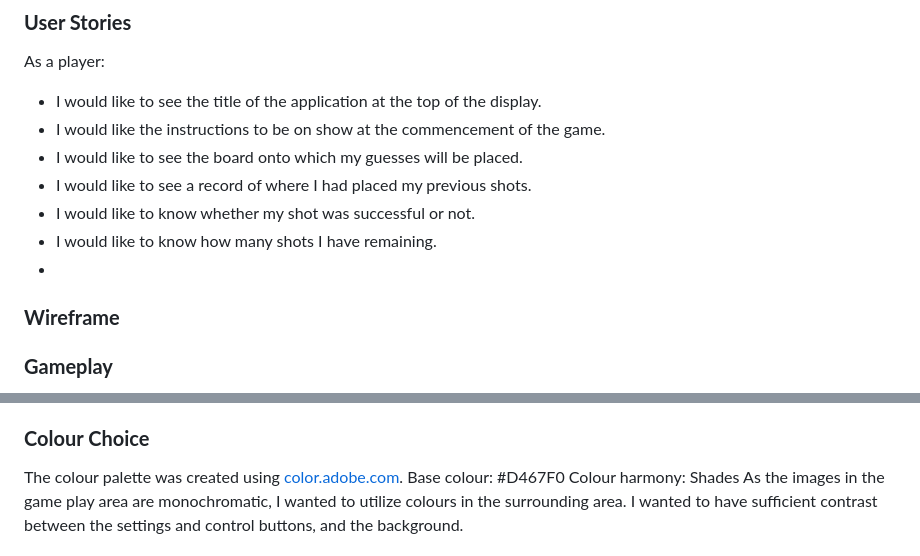
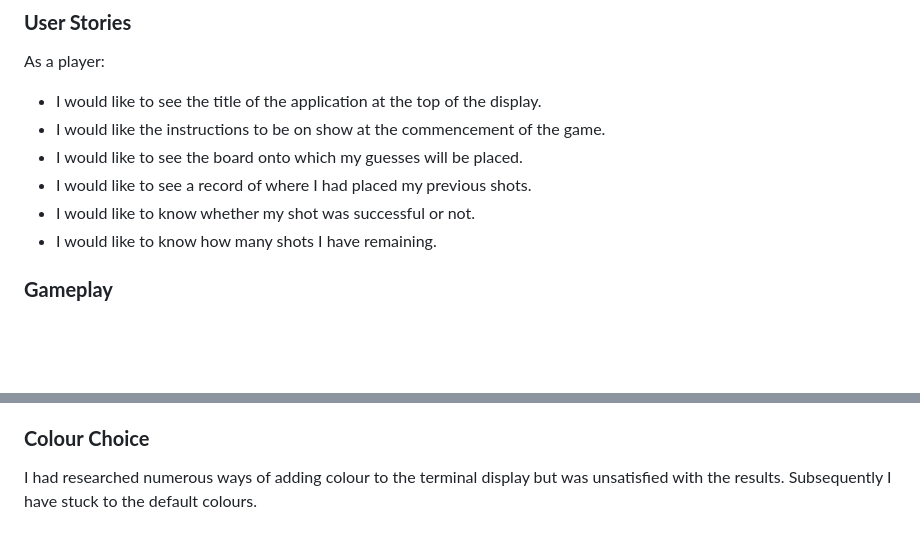
Before and after one commit to Grenyerre/Grenyerre-PP3_Battleships, a Markdown page: readme.md, 2 parts joined by grey strips. Drawn GitHub-style; blank space fills up the shorter version.

```diff
--- a/readme.md
+++ b/readme.md
@@ -22,9 +22,6 @@ As a player:
 - I would like to see a record of where I had placed my previous shots.
 - I would like to know whether my shot was successful or not.
 - I would like to know how many shots I have remaining.
--
-
-### **Wireframe**
 
 ### **Gameplay**
 
@@ -42,8 +39,5 @@ This shows the location of any shots previously made and will show the location
 
 ### **Colour Choice**
 
-The colour palette was created using [color.adobe.com](https://color.adobe.com/create/color-wheel).
-Base colour: #D467F0
-Colour harmony: Shades
-As the images in the game play area are monochromatic, I wanted to utilize colours in the surrounding area. I wanted to have sufficient contrast between the settings and control buttons, and the background.
+I had researched numerous ways of adding colour to the terminal display but was unsatisfied with the results. Subsequently I have stuck to the default colours.
 
```
Also changed, not shown: other parts of readme.md (+1 -6 lines), assets/CI_Linter.png (added), assets/Opening_stmt.png (added), 1 other file.
